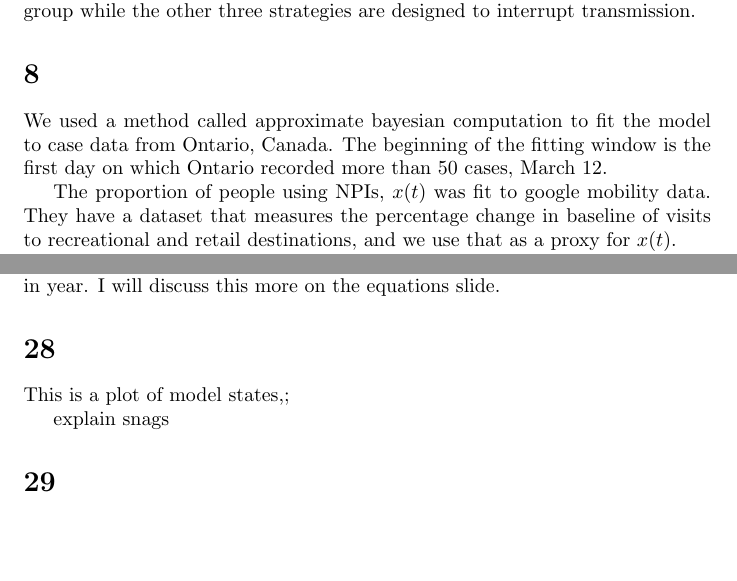
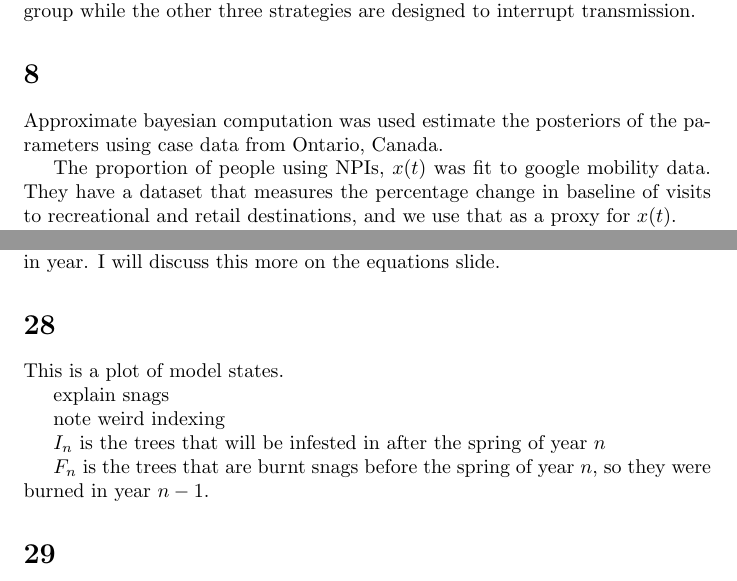
Before and after one commit to pcjentsch/pcjentsch_phd_thesis, a LaTeX document (presentation/script/script.tex): two parts of pages 3 and 8 of 10, joined at a grey line, cut so that both start at the same text, the shorter picture padded with empty space. Compiled offline with pdfLaTeX.

Commit message:
small script changes

```diff
--- a/presentation/script/script.tex
+++ b/presentation/script/script.tex
@@ -70,7 +70,7 @@ The strategies are oldest first, youngest first, vaccinating everyone at the sam
 
 
 \section{}
-We used a method called approximate bayesian computation to fit the model to case data from Ontario, Canada. The beginning of the fitting window is the first day on which Ontario recorded more than 50 cases, March 12.
+Approximate bayesian computation was used estimate the posteriors of the parameters using case data from Ontario, Canada.
 
 The proportion of people using NPIs, $x(t)$ was fit to google mobility data. They have a dataset that measures the percentage change in baseline of visits to recreational and retail destinations, and we use that as a proxy for $x(t)$.
 
@@ -221,9 +221,18 @@ The key aspect of MPB dynamics that this, and most other models, incorporate is
 We extended this model with a simple model of the number of trees burned in year. I will discuss this more on the equations slide.
 \section{}
 
-This is a plot of model states,;
+This is a plot of model states.
 
 explain snags
+
+note weird indexing
+
+$I_n$ is the trees that will be infested in after the spring of year $n$
+
+$F_n$ is the trees that are burnt snags before the spring of year $n$, so they were burned in year $n-1$.
+
+
+
 
 \section{}
 
```
Also changed, not shown: presentation/main.tex (+0 -1 lines).
